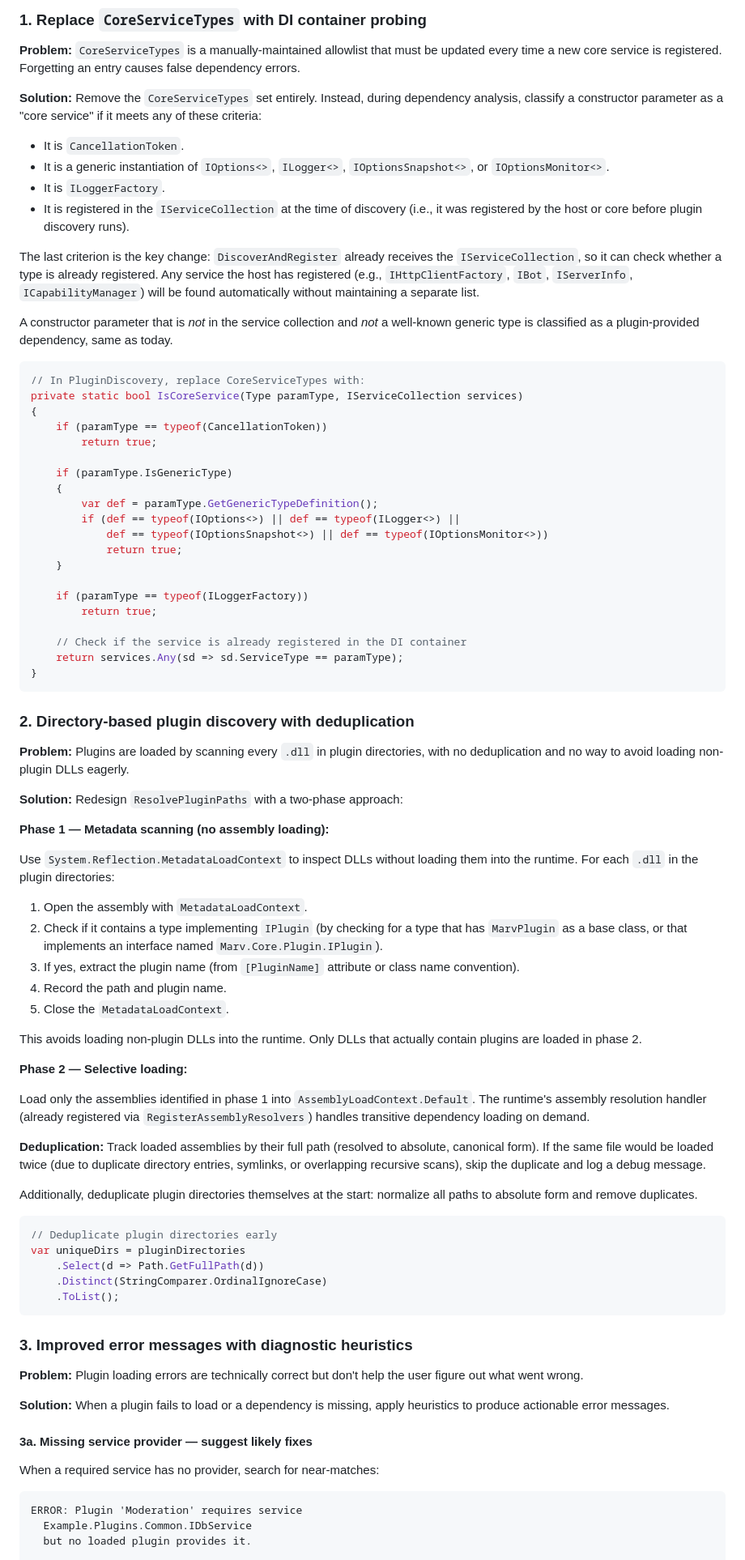
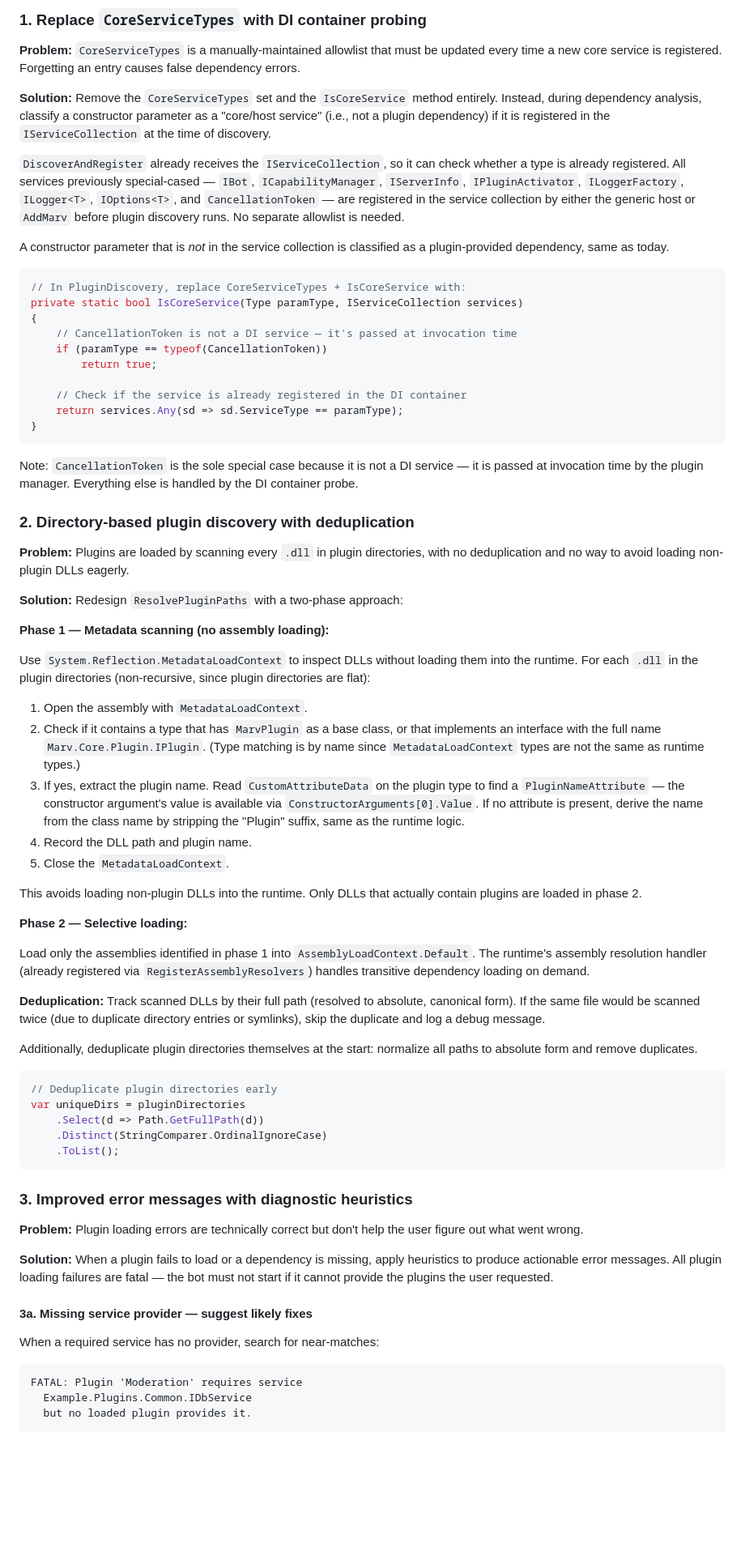
Before and after one commit to predakanga/marv, a Markdown page: docs/change_specs/011-plugin-loading-robustness.md, the part around one of its changes. Shown at 81% size. GitHub-like rendering; blank space fills up the shorter version.

````diff
--- a/docs/change_specs/011-plugin-loading-robustness.md
+++ b/docs/change_specs/011-plugin-loading-robustness.md
@@ -72,50 +71,38 @@ development:
 be updated every time a new core service is registered. Forgetting an entry
 causes false dependency errors.
 
-**Solution:** Remove the `CoreServiceTypes` set entirely. Instead, during
-dependency analysis, classify a constructor parameter as a "core service"
-if it meets any of these criteria:
+**Solution:** Remove the `CoreServiceTypes` set and the `IsCoreService`
+method entirely. Instead, during dependency analysis, classify a constructor
+parameter as a "core/host service" (i.e., not a plugin dependency) if it is
+registered in the `IServiceCollection` at the time of discovery.
 
-- It is `CancellationToken`.
-- It is a generic instantiation of `IOptions<>`, `ILogger<>`,
-  `IOptionsSnapshot<>`, or `IOptionsMonitor<>`.
-- It is `ILoggerFactory`.
-- It is registered in the `IServiceCollection` at the time of discovery
-  (i.e., it was registered by the host or core before plugin discovery
-  runs).
+`DiscoverAndRegister` already receives the `IServiceCollection`, so it can
+check whether a type is already registered. All services previously
+special-cased — `IBot`, `ICapabilityManager`, `IServerInfo`,
+`IPluginActivator`, `ILoggerFactory`, `ILogger<T>`, `IOptions<T>`, and
+`CancellationToken` — are registered in the service collection by either
+the generic host or `AddMarv` before plugin discovery runs. No separate
+allowlist is needed.
 
-The last criterion is the key change: `DiscoverAndRegister` already receives
-the `IServiceCollection`, so it can check whether a type is already
-registered. Any service the host has registered (e.g., `IHttpClientFactory`,
-`IBot`, `IServerInfo`, `ICapabilityManager`) will be found automatically
-without maintaining a separate list.
-
-A constructor parameter that is *not* in the service collection and *not* a
-well-known generic type is classified as a plugin-provided dependency, same
-as today.
+A constructor parameter that is *not* in the service collection is
+classified as a plugin-provided dependency, same as today.
 
 ```csharp
-// In PluginDiscovery, replace CoreServiceTypes with:
+// In PluginDiscovery, replace CoreServiceTypes + IsCoreService with:
 private static bool IsCoreService(Type paramType, IServiceCollection services)
 {
+    // CancellationToken is not a DI service — it's passed at invocation time
     if (paramType == typeof(CancellationToken))
-        return true;
-
-    if (paramType.IsGenericType)
-    {
-        var def = paramType.GetGenericTypeDefinition();
-        if (def == typeof(IOptions<>) || def == typeof(ILogger<>) ||
-            def == typeof(IOptionsSnapshot<>) || def == typeof(IOptionsMonitor<>))
-            return true;
-    }
-
-    if (paramType == typeof(ILoggerFactory))
         return true;
 
     // Check if the service is already registered in the DI container
     return services.Any(sd => sd.ServiceType == paramType);
 }
 ```
+
+Note: `CancellationToken` is the sole special case because it is not a DI
+service — it is passed at invocation time by the plugin manager. Everything
+else is handled by the DI container probe.
 
 ### 2. Directory-based plugin discovery with deduplication
 
@@ -128,15 +115,20 @@ DLLs eagerly.
 **Phase 1 — Metadata scanning (no assembly loading):**
 
 Use `System.Reflection.MetadataLoadContext` to inspect DLLs without loading
-them into the runtime. For each `.dll` in the plugin directories:
+them into the runtime. For each `.dll` in the plugin directories (non-recursive,
+since plugin directories are flat):
 
 1. Open the assembly with `MetadataLoadContext`.
-2. Check if it contains a type implementing `IPlugin` (by checking for a
-   type that has `MarvPlugin` as a base class, or that implements an
-   interface named `Marv.Core.Plugin.IPlugin`).
-3. If yes, extract the plugin name (from `[PluginName]` attribute or class
-   name convention).
-4. Record the path and plugin name.
+2. Check if it contains a type that has `MarvPlugin` as a base class, or
+   that implements an interface with the full name
+   `Marv.Core.Plugin.IPlugin`. (Type matching is by name since
+   `MetadataLoadContext` types are not the same as runtime types.)
+3. If yes, extract the plugin name. Read `CustomAttributeData` on the plugin
+   type to find a `PluginNameAttribute` — the constructor argument's value
+   is available via `ConstructorArguments[0].Value`. If no attribute is
+   present, derive the name from the class name by stripping the "Plugin"
+   suffix, same as the runtime logic.
+4. Record the DLL path and plugin name.
 5. Close the `MetadataLoadContext`.
 
 This avoids loading non-plugin DLLs into the runtime. Only DLLs that
@@ -149,10 +141,10 @@ Load only the assemblies identified in phase 1 into
 (already registered via `RegisterAssemblyResolvers`) handles transitive
 dependency loading on demand.
 
-**Deduplication:** Track loaded assemblies by their full path (resolved to
-absolute, canonical form). If the same file would be loaded twice (due to
-duplicate directory entries, symlinks, or overlapping recursive scans),
-skip the duplicate and log a debug message.
+**Deduplication:** Track scanned DLLs by their full path (resolved to
+absolute, canonical form). If the same file would be scanned twice (due to
+duplicate directory entries or symlinks), skip the duplicate and log a
+debug message.
 
 Additionally, deduplicate plugin directories themselves at the start:
 normalize all paths to absolute form and remove duplicates.
@@ -171,14 +163,16 @@ var uniqueDirs = pluginDirectories
 the user figure out what went wrong.
 
 **Solution:** When a plugin fails to load or a dependency is missing,
-apply heuristics to produce actionable error messages.
+apply heuristics to produce actionable error messages. All plugin loading
+failures are fatal — the bot must not start if it cannot provide the
+plugins the user requested.
 
 #### 3a. Missing service provider — suggest likely fixes
 
 When a required service has no provider, search for near-matches:
 
 ```
-ERROR: Plugin 'Moderation' requires service
+FATAL: Plugin 'Moderation' requires service
   Example.Plugins.Common.IDbService
   but no loaded plugin provides it.
 
````
Also changed, not shown: other parts of docs/change_specs/011-plugin-loading-robustness.md (+94 -39 lines), docs/prompts.md (+13 -0 lines).
